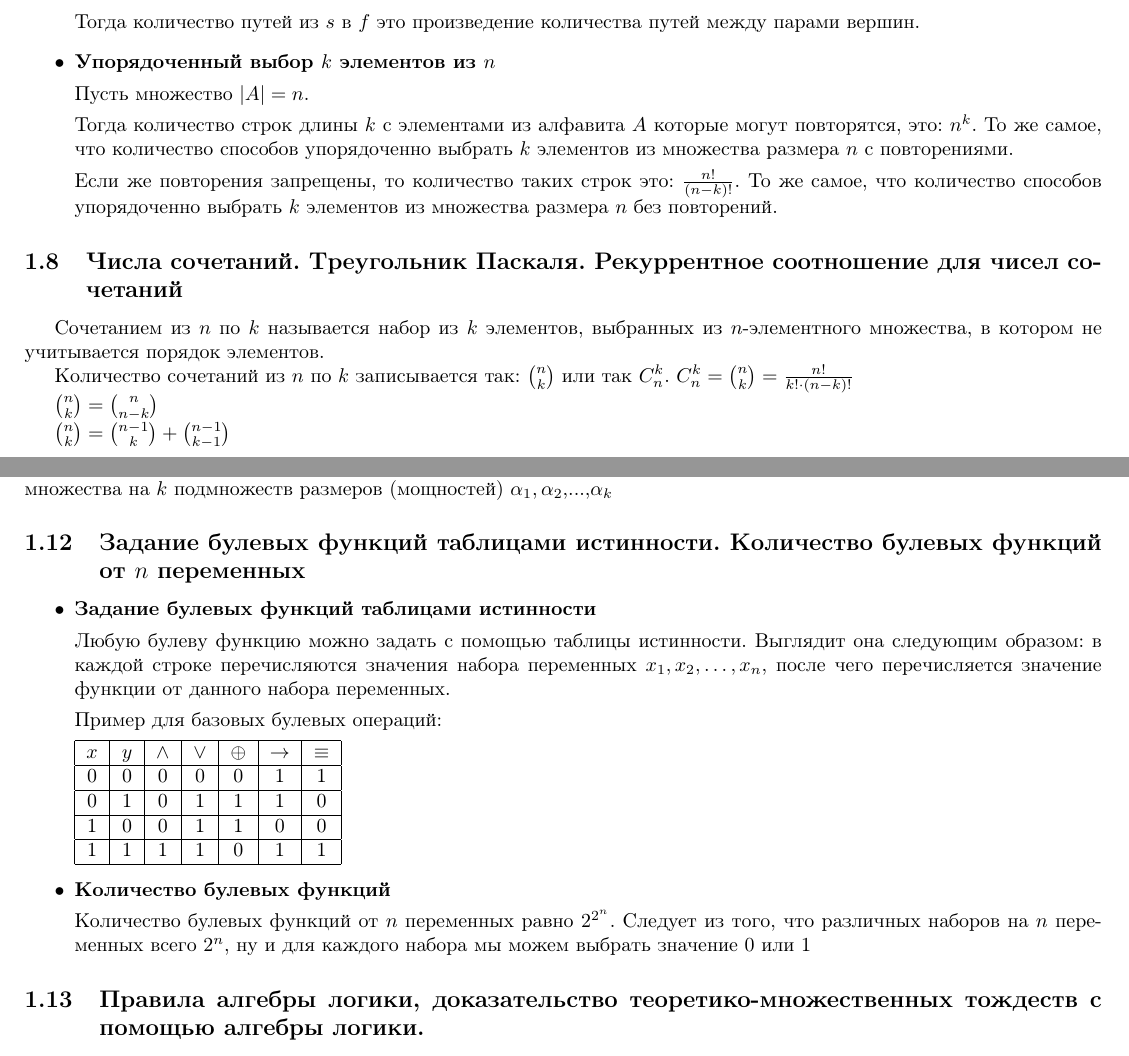
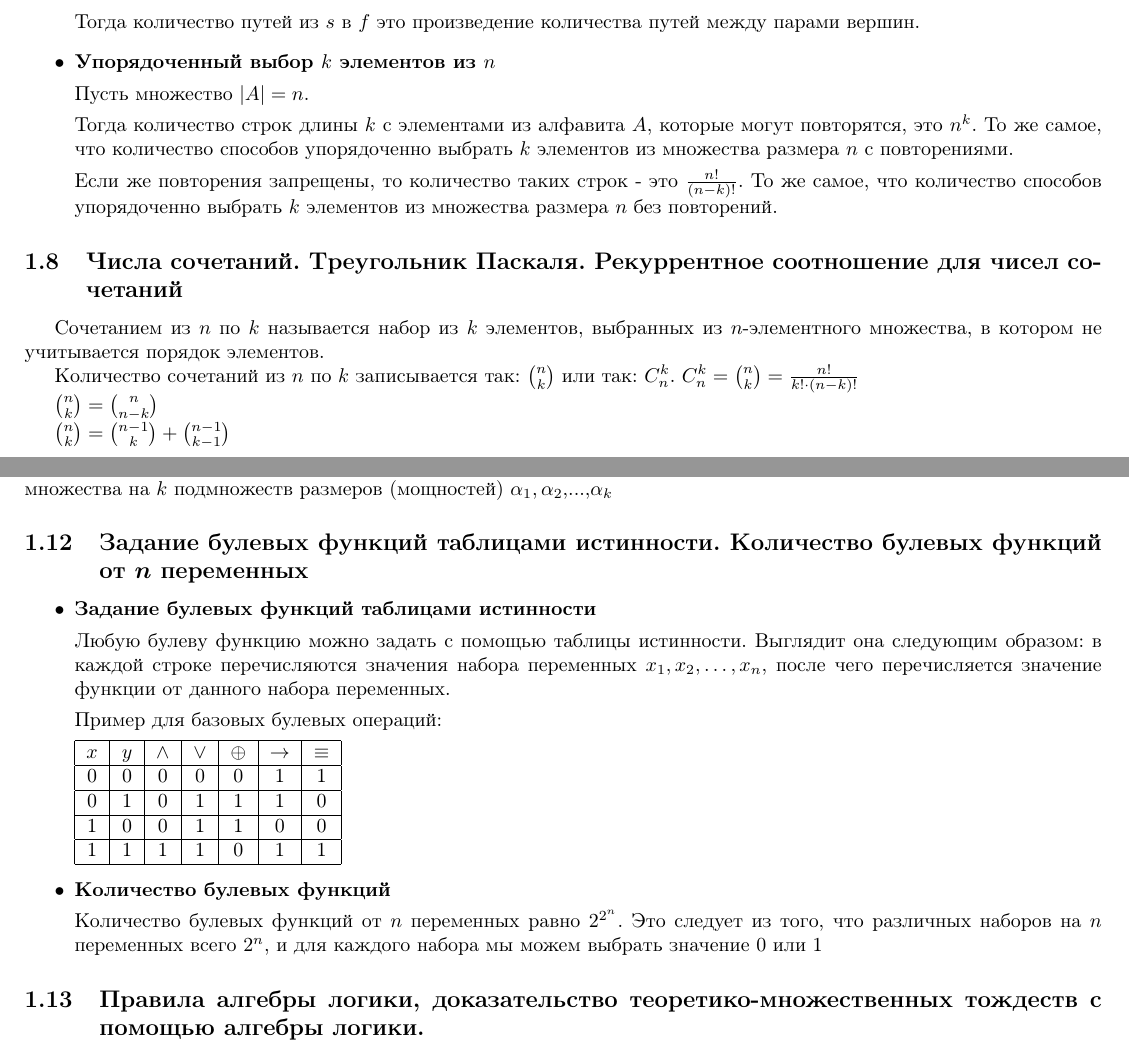
Before and after one commit to i3Cheese/discrete-math-2022-1, a LaTeX document (discrete_mathematics.tex, which reads definitions/def12.tex, definitions/def7.tex, definitions/def8.tex): two parts of pages 6 and 8 of 50, joined at a grey line, cut so that both start at the same text. Compiled offline with pdfLaTeX.

Commit message:
Fixes in 1-12 and 27

```diff
--- a/definitions/def12.tex
+++ b/definitions/def12.tex
@@ -1,4 +1,4 @@
-\subsection{Задание булевых функций таблицами истинности. Количество булевых функций от $n$ переменных}
+\subsection{Задание булевых функций таблицами истинности. Количество булевых функций от $\boldsymbol{n}$ переменных}
 
 \begin{itemize}
 	\item \textbf{Задание булевых функций таблицами истинности}
@@ -23,5 +23,5 @@
 
 	\item \textbf{Количество булевых функций}
 
-	Количество булевых функций от $n$ переменных равно $2^{2^n}$. Следует из того, что различных наборов на $n$ переменных всего $2^n$, ну и для каждого набора мы можем выбрать значение 0 или 1
+	Количество булевых функций от $n$ переменных равно $2^{2^n}$. Это следует из того, что различных наборов на $n$ переменных всего $2^n$, и для каждого набора мы можем выбрать значение 0 или 1
 \end{itemize}
--- a/definitions/def7.tex
+++ b/definitions/def7.tex
@@ -34,7 +34,7 @@ $|A \times B| = |A| \cdot |B|$
 
 Пусть множество $|A| = n$.
 
-Тогда количество строк длины $k$ с элементами из алфавита $A$ которые могут повторятся, это: $n^k$. То же самое, что количество способов упорядоченно выбрать $k$ элементов из множества размера $n$ с повторениями.
+Тогда количество строк длины $k$ с элементами из алфавита $A$, которые могут повторятся, это $n^k$. То же самое, что количество способов упорядоченно выбрать $k$ элементов из множества размера $n$ с повторениями.
 
-Если же повторения запрещены, то количество таких строк это: $\frac{n!}{(n-k)!}$. То же самое, что количество способов упорядоченно выбрать $k$ элементов из множества размера $n$ без повторений.
+Если же повторения запрещены, то количество таких строк - это $\frac{n!}{(n-k)!}$. То же самое, что количество способов упорядоченно выбрать $k$ элементов из множества размера $n$ без повторений.
 \end{itemize}
--- a/definitions/def8.tex
+++ b/definitions/def8.tex
@@ -2,7 +2,7 @@
 
 Сочетанием из $n$ по $k$ называется набор из $k$ элементов, выбранных из $n$-элементного множества, в котором не учитывается порядок элементов.
 
-Количество сочетаний из $n$ по $k$ записывается так: $\binom{n}{k}$ или так $C^k_n$. $C^k_n =\binom{n}{k} = \frac{n!}{k!\cdot(n-k)!}$
+Количество сочетаний из $n$ по $k$ записывается так: $\binom{n}{k}$ или так: $C^k_n$. $C^k_n =\binom{n}{k} = \frac{n!}{k!\cdot(n-k)!}$
 
 $\binom{n}{k} = \binom{n}{n-k}$
 
```
Also changed, not shown: definitions/def2.tex (+1 -1 lines), definitions/def27.tex (+1 -1 lines), definitions/def6.tex (+1 -1 lines), discrete_mathematics.pdf.
